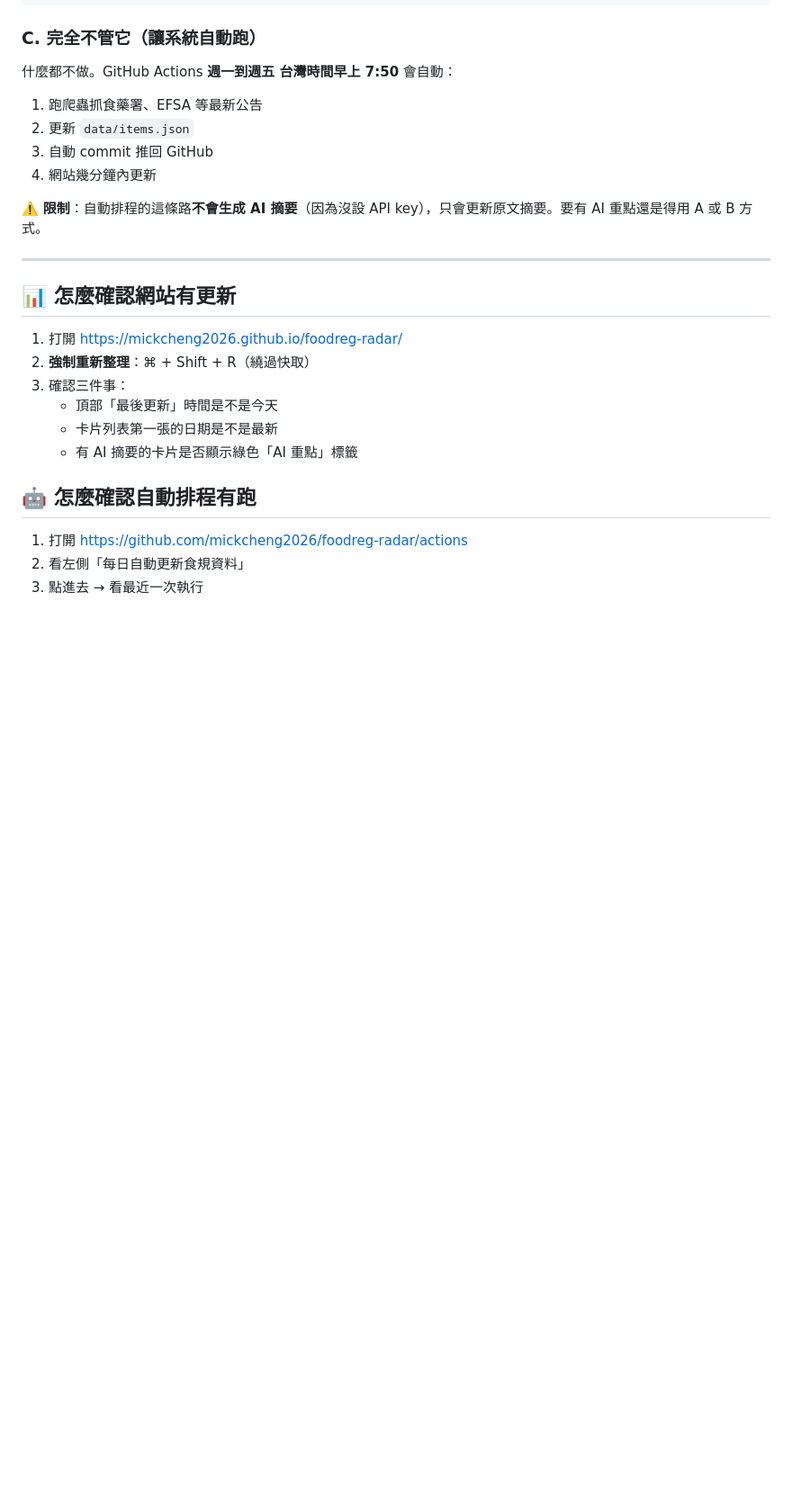
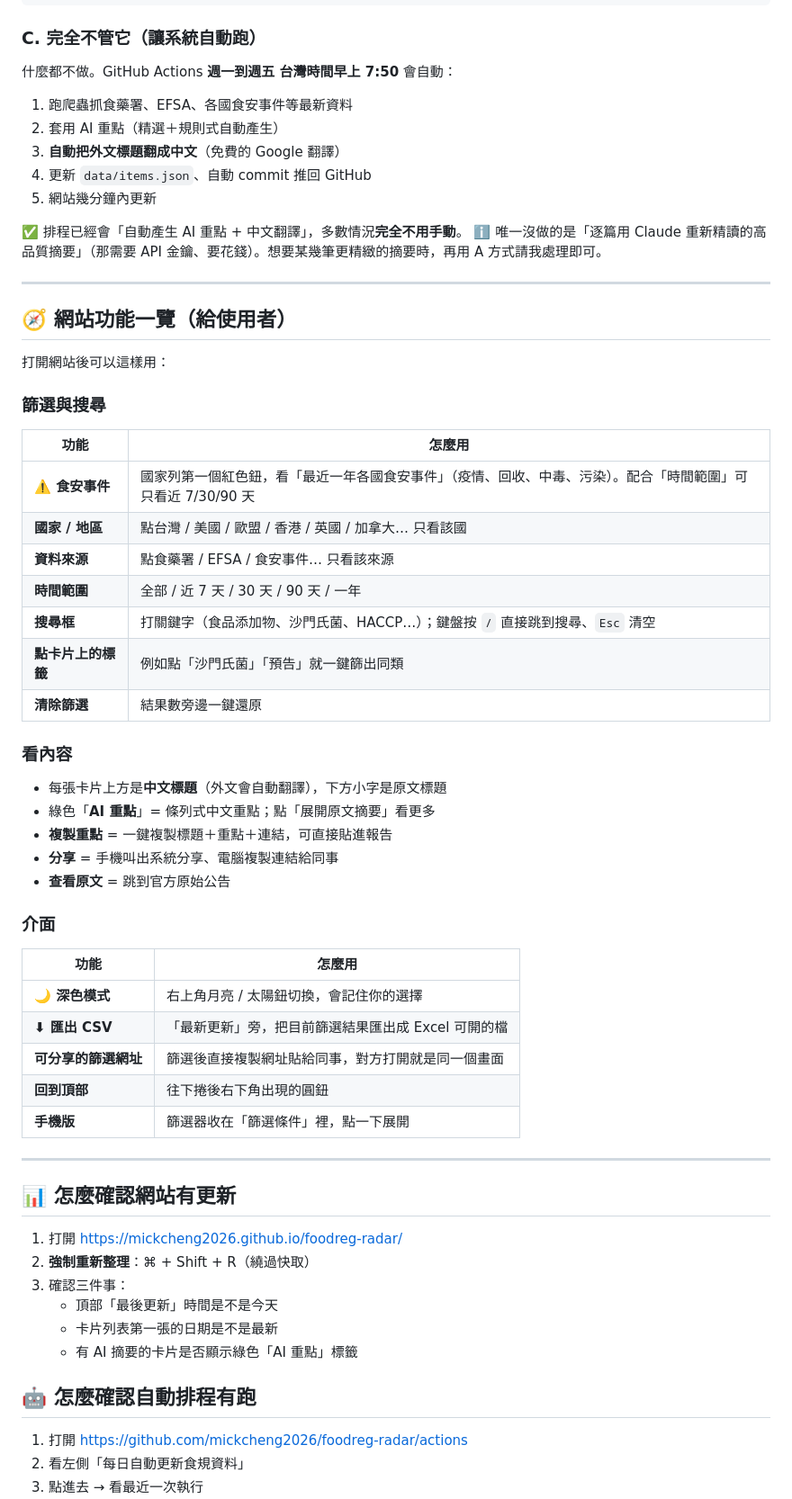
Before and after one commit to mickcheng2026/foodreg-radar, a Markdown page: 操作手冊.md, the part around one of its changes. Shown at 90% size. GitHub-like rendering; blank space fills up the shorter version.

Commit message:
docs: 操作手冊更新 — 新功能說明（食安事件/翻譯/深色模式/匯出等）
- 新增「網站功能一覽（給使用者）」章節
- 更正排程說明（現已自動產 AI 重點 + 中文翻譯）
- 檔案表、費用表、進階清單、日期更新

Co-Authored-By: Claude Opus 4.8 <noreply@anthropic.com>

```diff
--- a/操作手冊.md
+++ b/操作手冊.md
@@ -48,12 +48,47 @@ cd "/Users/mick/Desktop/claude code files/teamnotes-vault/條文自動更新 網
 ### C. 完全不管它（讓系統自動跑）
 
 什麼都不做。GitHub Actions **週一到週五 台灣時間早上 7:50** 會自動：
-1. 跑爬蟲抓食藥署、EFSA 等最新公告
-2. 更新 `data/items.json`
-3. 自動 commit 推回 GitHub
-4. 網站幾分鐘內更新
+1. 跑爬蟲抓食藥署、EFSA、各國食安事件等最新資料
+2. 套用 AI 重點（精選＋規則式自動產生）
+3. **自動把外文標題翻成中文**（免費的 Google 翻譯）
+4. 更新 `data/items.json`、自動 commit 推回 GitHub
+5. 網站幾分鐘內更新
 
-⚠️ **限制**：自動排程的這條路**不會生成 AI 摘要**（因為沒設 API key），只會更新原文摘要。要有 AI 重點還是得用 A 或 B 方式。
+✅ 排程已經會「自動產生 AI 重點 + 中文翻譯」，多數情況**完全不用手動**。
+ℹ️ 唯一沒做的是「逐篇用 Claude 重新精讀的高品質摘要」（那需要 API 金鑰、要花錢）。想要某幾筆更精緻的摘要時，再用 A 方式請我處理即可。
+
+---
+
+## 🧭 網站功能一覽（給使用者）
+
+打開網站後可以這樣用：
+
+### 篩選與搜尋
+| 功能 | 怎麼用 |
+|---|---|
+| **⚠️ 食安事件** | 國家列第一個紅色鈕，看「最近一年各國食安事件」（疫情、回收、中毒、污染）。配合「時間範圍」可只看近 7/30/90 天 |
+| **國家 / 地區** | 點台灣 / 美國 / 歐盟 / 香港 / 英國 / 加拿大… 只看該國 |
+| **資料來源** | 點食藥署 / EFSA / 食安事件… 只看該來源 |
+| **時間範圍** | 全部 / 近 7 天 / 30 天 / 90 天 / 一年 |
+| **搜尋框** | 打關鍵字（食品添加物、沙門氏菌、HACCP…）；鍵盤按 `/` 直接跳到搜尋、`Esc` 清空 |
+| **點卡片上的標籤** | 例如點「沙門氏菌」「預告」就一鍵篩出同類 |
+| **清除篩選** | 結果數旁邊一鍵還原 |
+
+### 看內容
+- 每張卡片上方是**中文標題**（外文會自動翻譯），下方小字是原文標題
+- 綠色「**AI 重點**」= 條列式中文重點；點「展開原文摘要」看更多
+- **複製重點** = 一鍵複製標題＋重點＋連結，可直接貼進報告
+- **分享** = 手機叫出系統分享、電腦複製連結給同事
+- **查看原文** = 跳到官方原始公告
+
+### 介面
+| 功能 | 怎麼用 |
+|---|---|
+| **🌙 深色模式** | 右上角月亮 / 太陽鈕切換，會記住你的選擇 |
+| **⬇ 匯出 CSV** | 「最新更新」旁，把目前篩選結果匯出成 Excel 可開的檔 |
+| **可分享的篩選網址** | 篩選後直接複製網址貼給同事，對方打開就是同一個畫面 |
+| **回到頂部** | 往下捲後右下角出現的圓鈕 |
+| **手機版** | 篩選器收在「篩選條件」裡，點一下展開 |
 
 ---
 
```
Also changed, not shown: other parts of 操作手冊.md (+8 -5 lines).
